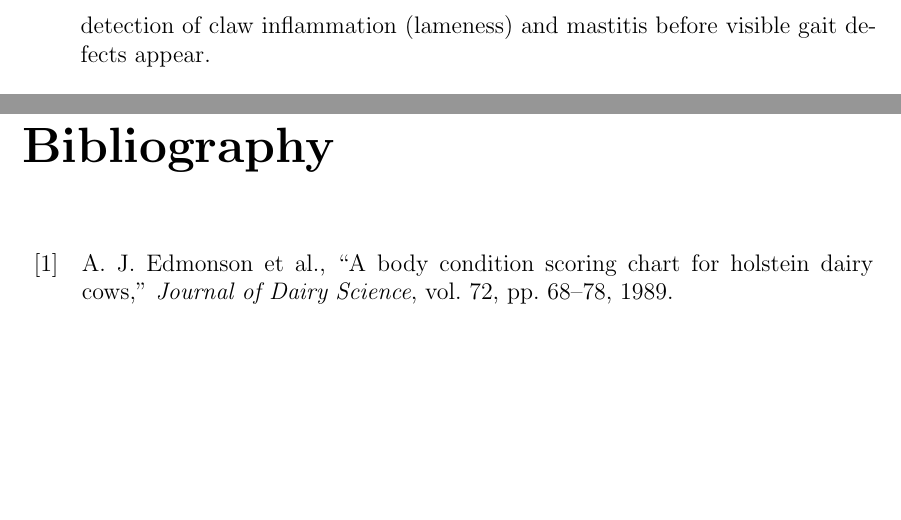
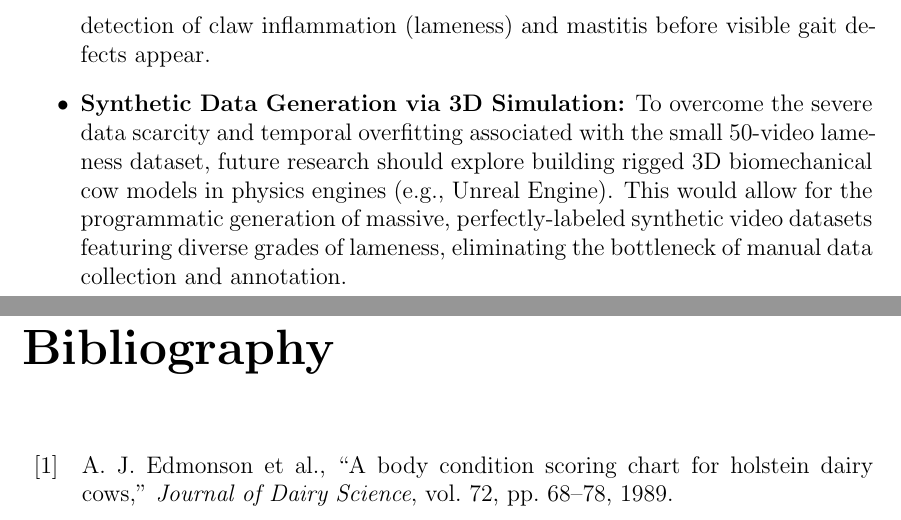
Before and after one commit to Hasinish/cattle-health-monitoring-multi-task-model, a LaTeX thesis (cattle_thesis_p2_latex/main.tex, which reads cattle_thesis_p2_latex/chapters/chapter_9.tex): two parts of pages 55 and 56 of 58, joined at a grey line, cut so that both start at the same text, the shorter picture padded with empty space. Compiled offline with pdfLaTeX.

Commit message:
Add 3D simulation synthetic data to future work

```diff
--- a/cattle_thesis_p2_latex/chapters/chapter_9.tex
+++ b/cattle_thesis_p2_latex/chapters/chapter_9.tex
@@ -20,4 +20,5 @@ While the framework has shown strong feasibility, several areas represent crucia
     % Behavior Sequential Modeling was implemented and is no longer future work
     \item \textbf{Federated and Collaborative Learning:} To improve cross-dataset generalization (which degraded to a Macro F1-score of 0.1245 on CBVD-5), a federated learning framework should be explored. This allows models to be trained across multiple farms in a decentralized manner, learning from diverse breeds and lighting environments without centralizing sensitive proprietary data.
     \item \textbf{Thermal Imaging Integration:} Combining RGB cameras with thermal sensors will enable tracking hoof and udder heat signatures, leading to early detection of claw inflammation (lameness) and mastitis before visible gait defects appear.
+    \item \textbf{Synthetic Data Generation via 3D Simulation:} To overcome the severe data scarcity and temporal overfitting associated with the small 50-video lameness dataset, future research should explore building rigged 3D biomechanical cow models in physics engines (e.g., Unreal Engine). This would allow for the programmatic generation of massive, perfectly-labeled synthetic video datasets featuring diverse grades of lameness, eliminating the bottleneck of manual data collection and annotation.
 \end{itemize}
```
Also changed, not shown: cattle_thesis_p2_latex/main.pdf.
